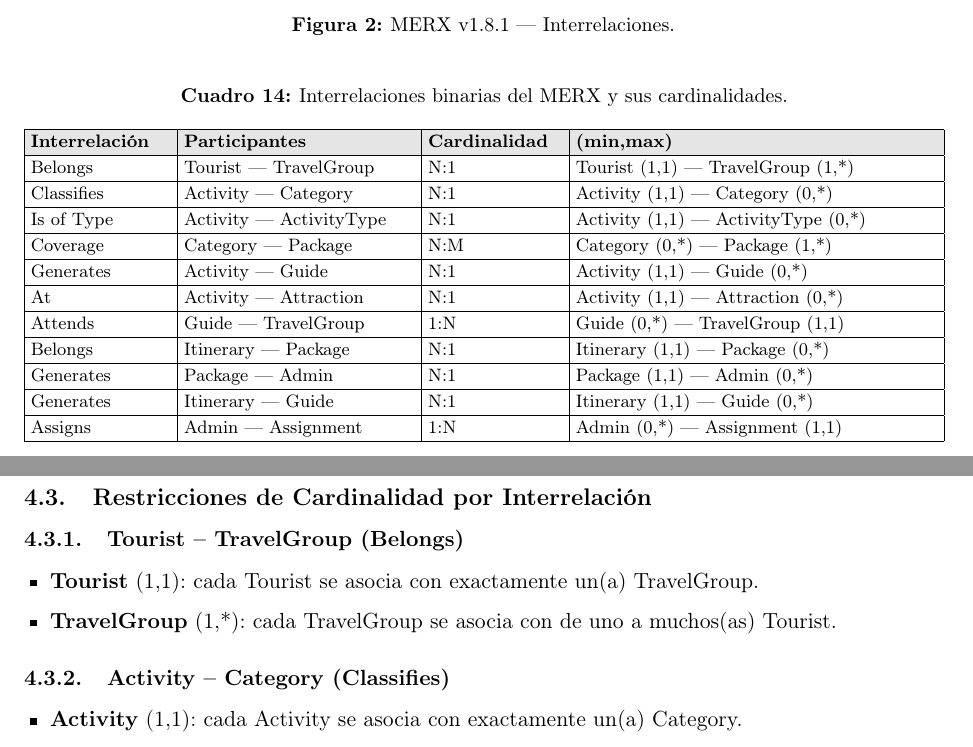
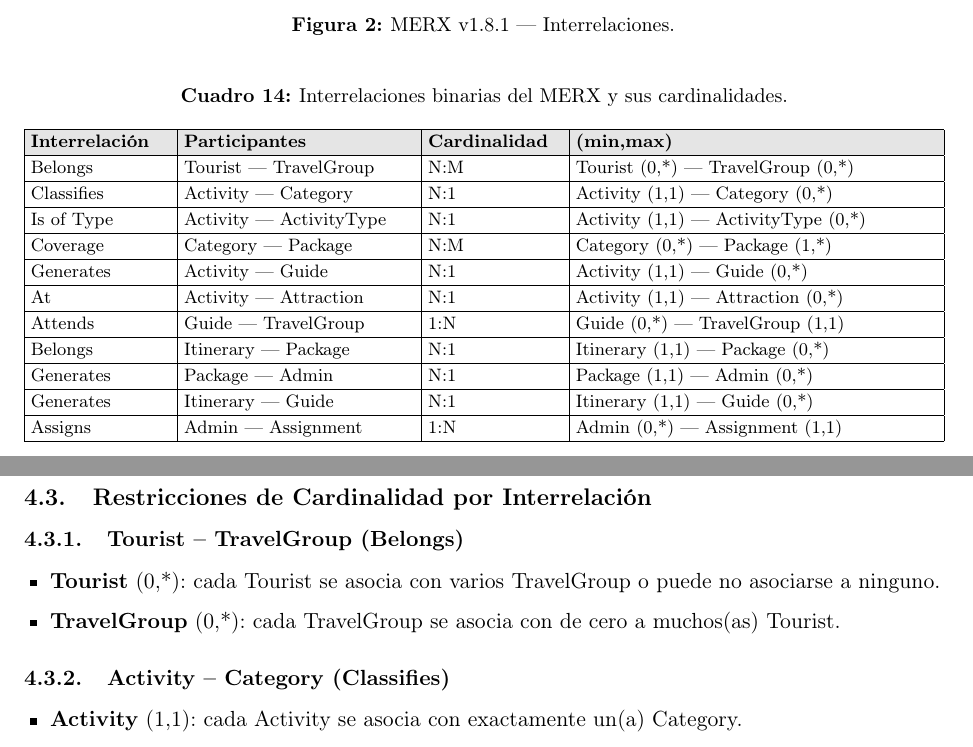
Before and after one commit to alfonsotejeda/astarship, a LaTeX paper (docs/Informe/informe.tex): two parts of pages 12 and 22 of 31, joined at a grey line, cut so that both start at the same text. Compiled offline with pdfLaTeX.

Commit message:
fix: Arreglo de cardinalidades de la relacion Belongs tourist - travelgroup

```diff
--- a/docs/Informe/informe.tex
+++ b/docs/Informe/informe.tex
@@ -310,7 +310,7 @@ User & Tourist & Age \\ \hline
 \endfirsthead
 \hline \rowcolor{gray!20} \textbf{Interrelación} & \textbf{Participantes} & \textbf{Cardinalidad} & \textbf{(min,max)} \\ \hline
 \endhead
-Belongs & Tourist — TravelGroup & N:1 & Tourist (1,1) — TravelGroup (1,*) \\ \hline
+Belongs & Tourist — TravelGroup & N:M & Tourist (0,*) — TravelGroup (0,*) \\ \hline
 Classifies & Activity — Category & N:1 & Activity (1,1) — Category (0,*) \\ \hline
 Is of Type & Activity — ActivityType & N:1 & Activity (1,1) — ActivityType (0,*) \\ \hline
 Coverage & Category — Package & N:M & Category (0,*) — Package (1,*) \\ \hline
@@ -602,8 +602,8 @@ Las dependencias del dominio del cuadro \ref{tab:dominio} que resultaron ser uni
 \subsection{Restricciones de Cardinalidad por Interrelación}
 \subsubsection{Tourist – TravelGroup (Belongs)}
 \begin{itemize}[leftmargin=1.2em,itemsep=2pt,topsep=3pt]
-\item \textbf{Tourist} (1,1): cada Tourist se asocia con exactamente un(a) TravelGroup.
-\item \textbf{TravelGroup} (1,*): cada TravelGroup se asocia con de uno a muchos(as) Tourist.
+\item \textbf{Tourist} (0,*): cada Tourist se asocia con varios TravelGroup o puede no asociarse a ninguno.
+\item \textbf{TravelGroup} (0,*): cada TravelGroup se asocia con de cero a muchos(as) Tourist.
 \end{itemize}
 \subsubsection{Activity – Category (Classifies)}
 \begin{itemize}[leftmargin=1.2em,itemsep=2pt,topsep=3pt]
```
Also changed, not shown: docs/Informe/informe.tex (2 more changed lines).
